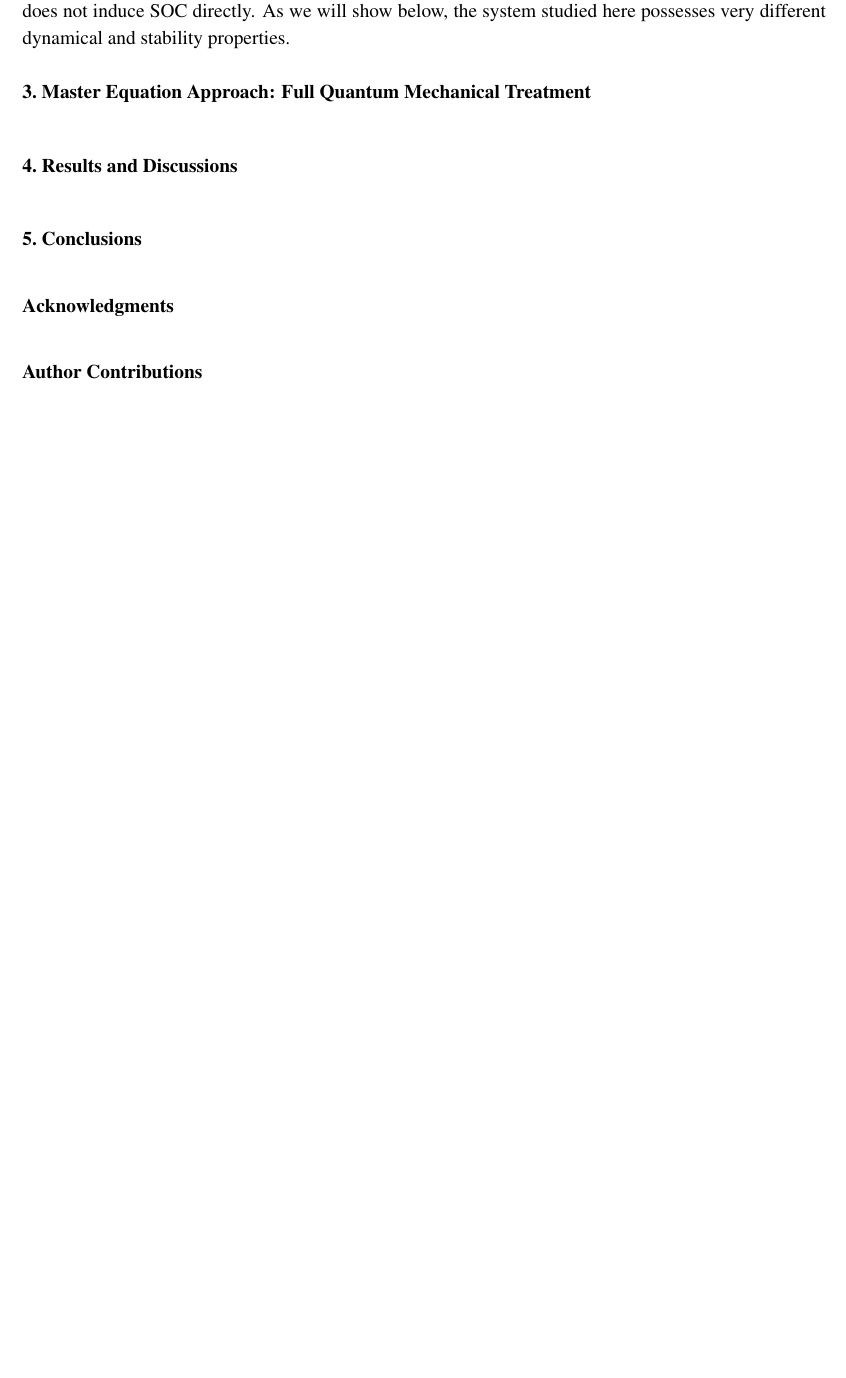
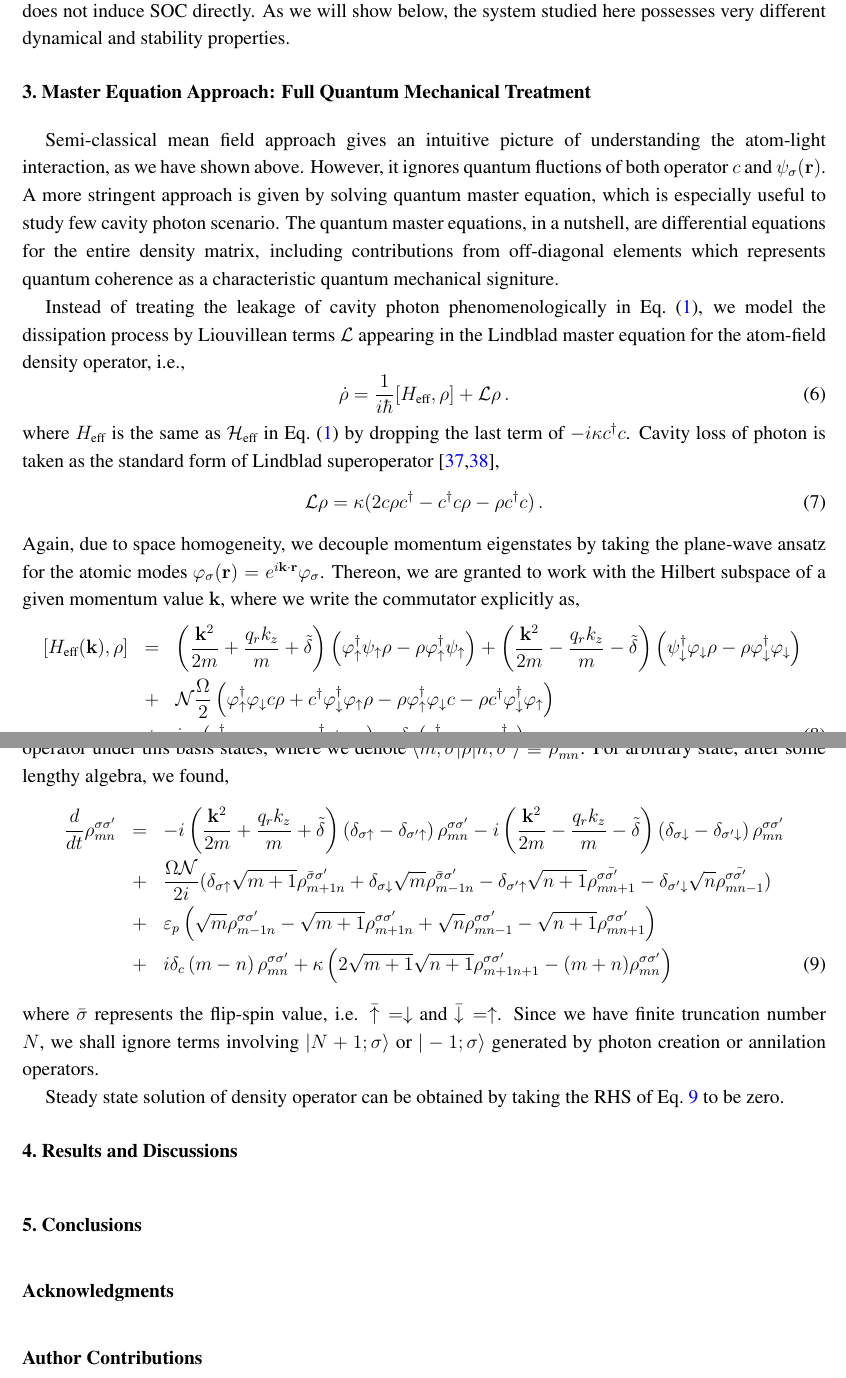
Before and after one commit to franklin5/quantumSOC_trap_case, a LaTeX paper (manuscript/template.tex): part of page 6 of 8 before the commit and two parts of pages 6 and 7 of 9 after it, the two joined at a grey line, cut so that both start at the same text, the shorter picture padded with empty space. The pictures show the PDF file manuscript/template.pdf that the author committed with the source.

Commit message:
saving a draft section

```diff
--- a/manuscript/template.tex
+++ b/manuscript/template.tex
@@ -171,6 +171,40 @@ Here the coefficients $w$, $u$ and $v$ are defined in the Supplementary Material
 
 
 \section{Master Equation Approach: Full Quantum Mechanical Treatment } \label{master}
+
+Semi-classical mean field approach gives an intuitive picture of understanding the atom-light interaction, as we have shown above. However, it ignores quantum fluctions of both operator $c$ and $\psi_\sigma({\bf r})$. A more stringent approach is given by solving quantum master equation, which is especially useful to study few cavity photon scenario. The quantum master equations, in a nutshell, are differential equations for the entire density matrix, including contributions from off-diagonal elements which represents quantum coherence as a characteristic quantum mechanical signiture.
+
+Instead of treating the leakage of cavity photon phenomenologically in Eq.~(\ref{effH}), we model the dissipation process by Liouvillean terms $\mathcal{L}$ appearing in the Lindblad master equation for the atom-field density operator, i.e.,
+\be
+\dot{\rho} = \frac{1}{i\hbar}[H_{\text{eff}},\rho]+\mathcal{L}\rho \,. \label{masterEq}
+\ee
+where $H_{\text{eff}}$ is the same as $\mathcal{H}_{\text{eff}}$ in Eq.~(\ref{effH}) by dropping the last term of $-i\kappa c^{\dagger}c$. Cavity loss of photon is taken as the standard form of Lindblad superoperator \cite{L1, L2},
+\be
+\mathcal{L}\rho = \kappa (2c\rho c^\dagger-c^\dagger c\rho-\rho c^\dagger c)\,.\label{Lindblad}
+\ee
+Again, due to space homogeneity, we decouple momentum eigenstates by taking the plane-wave ansatz for the atomic modes $\varphi_\sigma({\bf r})=e^{i{\bf k}\cdot{\bf r}}\varphi_\sigma$. Thereon, we are granted to work with the Hilbert subspace of a given momentum value ${\bf k}$, where we write the commutator explicitly as,
+\ba
+[H_{\text{eff}}({\bf k}),\rho] & = & \left(\frac{{\bf k}^{2}}{2m}+\frac{q_{r}k_{z}}{m}+\tilde{\delta}\right)\left(\varphi_{\uparrow}^{\dagger}\psi_{\uparrow}\rho-\rho\varphi_{\uparrow}^{\dagger}\psi_{\uparrow}\right)+\left(\frac{{\bf k}^{2}}{2m}-\frac{q_{r}k_{z}}{m}-\tilde{\delta}\right)\left(\psi_{\downarrow}^{\dagger}\varphi_{\downarrow}\rho-\rho\varphi_{\downarrow}^{\dagger}\varphi_{\downarrow}\right)\nonumber\\
+ & + & \mathcal{N}\frac{\Omega}{2}\left(\varphi_{\uparrow}^{\dagger}\varphi_{\downarrow}c\rho+c^{\dagger}\varphi_{\downarrow}^{\dagger}\varphi_{\uparrow}\rho-\rho\varphi_{\uparrow}^{\dagger}\varphi_{\downarrow}c-\rho c^{\dagger}\varphi_{\downarrow}^{\dagger}\varphi_{\uparrow}\right)\nonumber\\
+&+&i\varepsilon_{p}\left(c^{\dagger}\rho-c\rho-\rho c^{\dagger}+\rho c\right)-\delta_{c}\left(c^{\dagger}c\rho-\rho c^{\dagger}c\right)\,.
+\ea
+To this end, we choose our basis states as $|n;\sigma\rangle$, $n=0,1,2,...N$ where $N$ is the truncation number of photon inside the cavity and $\sigma=\uparrow,\downarrow$. Our goal is to calculate the entire matrix elements of density operator under this basis states, where we denote $\langle m;\sigma|\rho|n;\sigma'\rangle\equiv\rho_{mn}^{\sigma\sigma'}$. For arbitrary state, after some lengthy algebra, we found,
+\ba
+\frac{d}{dt}\rho_{mn}^{\sigma\sigma'}
+& = & -i\left(\frac{{\bf k}^{2}}{2m}+\frac{q_{r}k_{z}}{m}+\tilde{\delta}\right)\left(\delta_{\sigma\uparrow}-\delta_{\sigma'\uparrow}\right)\rho_{mn}^{\sigma\sigma'}
+-  i\left(\frac{{\bf k}^{2}}{2m}-\frac{q_{r}k_{z}}{m}-\tilde{\delta}\right)\left(\delta_{\sigma\downarrow}-\delta_{\sigma'\downarrow}\right)\rho_{mn}^{\sigma\sigma'}\nonumber\\
+& + & \frac{\Omega\mathcal{N}}{2i}(\delta_{\sigma\uparrow}\sqrt{m+1}\rho_{m+1n}^{\bar{\sigma}\sigma'}
++\delta_{\sigma\downarrow}\sqrt{m}\rho_{m-1n}^{\bar{\sigma}\sigma'}
+-\delta_{\sigma'\uparrow}\sqrt{n+1}\rho_{mn+1}^{\sigma\bar{\sigma'}}
+-\delta_{\sigma'\downarrow}\sqrt{n}\rho_{mn-1}^{\sigma\bar{\sigma'}})\nonumber\\
+& + & \varepsilon_{p}\left(\sqrt{m}\rho_{m-1n}^{\sigma\sigma'}-\sqrt{m+1}\rho_{m+1n}^{\sigma\sigma'}+\sqrt{n}\rho_{mn-1}^{\sigma\sigma'}-\sqrt{n+1}\rho_{mn+1}^{\sigma\sigma'}\right)\nonumber\\
+& + & i\delta_{c}\left(m-n\right)\rho_{mn}^{\sigma\sigma'}
++ \kappa\left(2\sqrt{m+1}\sqrt{n+1}\rho_{m+1n+1}^{\sigma\sigma'}-(m+n)\rho_{mn}^{\sigma\sigma'}\right)\,\label{EOMrho}
+\ea
+where $\bar{\sigma}$ represents the flip-spin value, i.e. $\bar{\uparrow}=\downarrow$ and $\bar{\downarrow}=\uparrow$. Since we have finite truncation number $N$, we shall ignore terms involving $|N+1;\sigma\rangle$ or $|-1;\sigma\rangle$ generated by photon creation or annilation operators.
+
+Steady state solution of density operator can be obtained by taking the RHS of Eq.~\ref{EOMrho} to zero.
+
 
 \section{Results and Discussions} \label{relation}
 %%%%%%%%%%%%%%%%%%%%%%%%%%%%%%%%%%%%%%%%%%
```
Also changed, not shown: manuscript/template.pdf, manuscript/template.tex (10 more changed lines), 1 other file.
